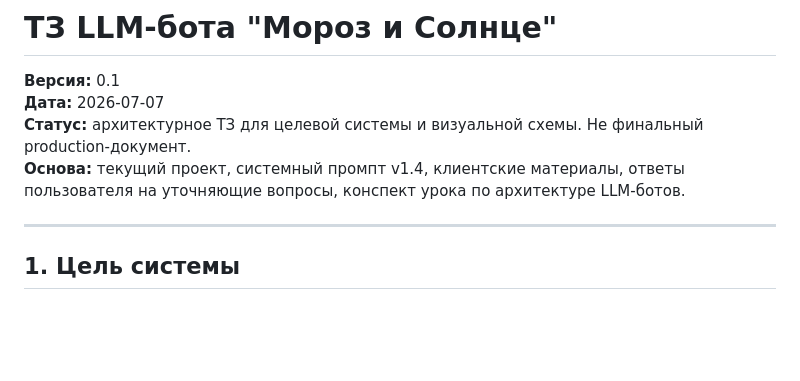
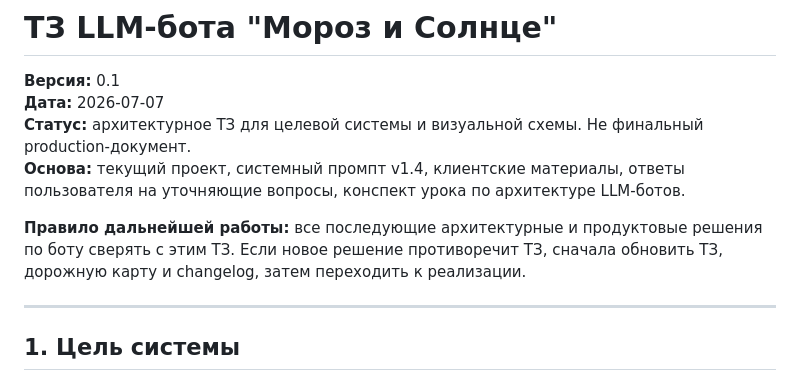
Before and after one commit to vlad495-commits/moroz-i-solntse-bot, a Markdown page: ТЗ LLM-бота Мороз и Солнце.md, the part around the change. GitHub-like rendering; blank space fills up the shorter version.

```diff
--- a/ТЗ LLM-бота Мороз и Солнце.md
+++ b/ТЗ LLM-бота Мороз и Солнце.md
@@ -4,6 +4,8 @@
 **Дата:** 2026-07-07
 **Статус:** архитектурное ТЗ для целевой системы и визуальной схемы. Не финальный production-документ.
 **Основа:** текущий проект, системный промпт v1.4, клиентские материалы, ответы пользователя на уточняющие вопросы, конспект урока по архитектуре LLM-ботов.
+
+**Правило дальнейшей работы:** все последующие архитектурные и продуктовые решения по боту сверять с этим ТЗ. Если новое решение противоречит ТЗ, сначала обновить ТЗ, дорожную карту и changelog, затем переходить к реализации.
 
 ---
 
```
Also changed, not shown: AGENTS.md (+7 -0 lines), changelog.md (+1 -0 lines).
